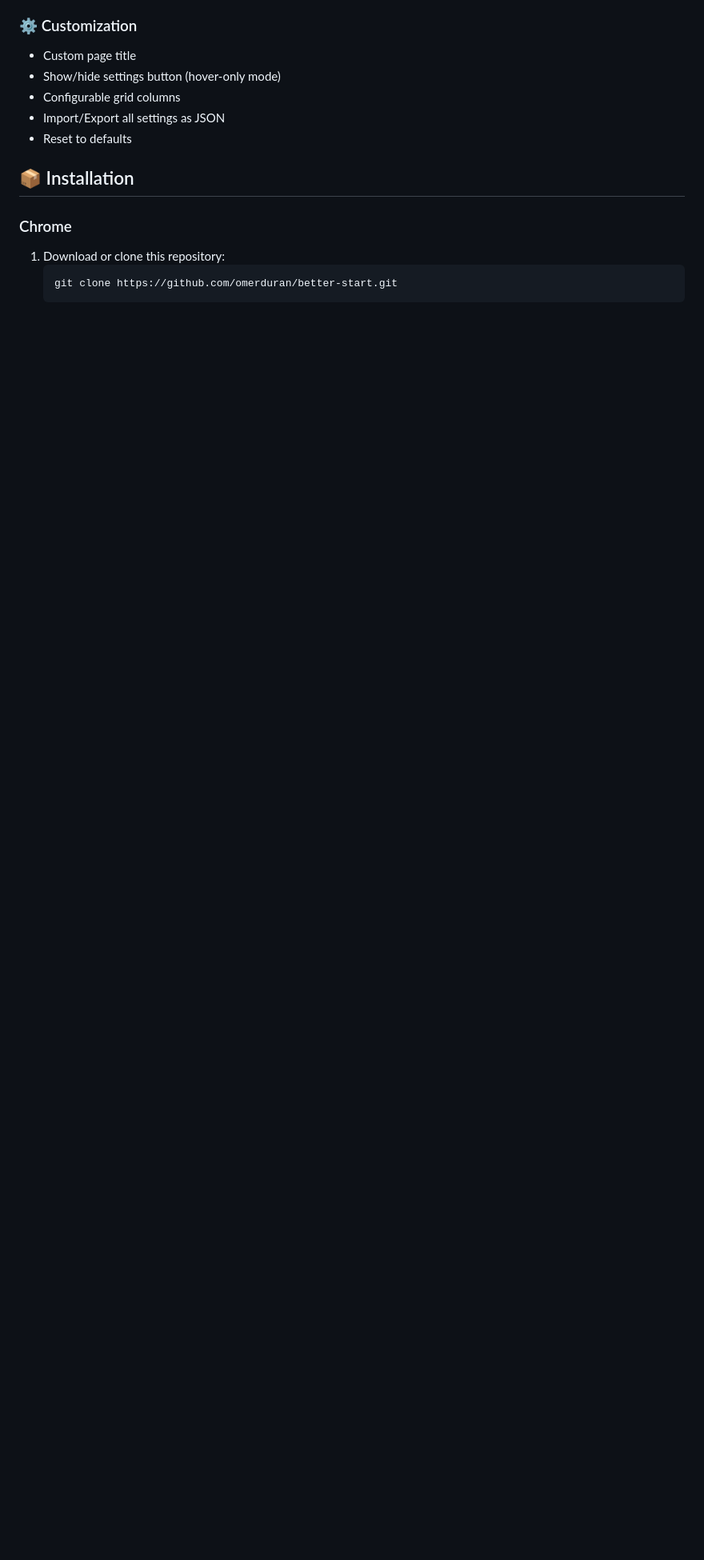
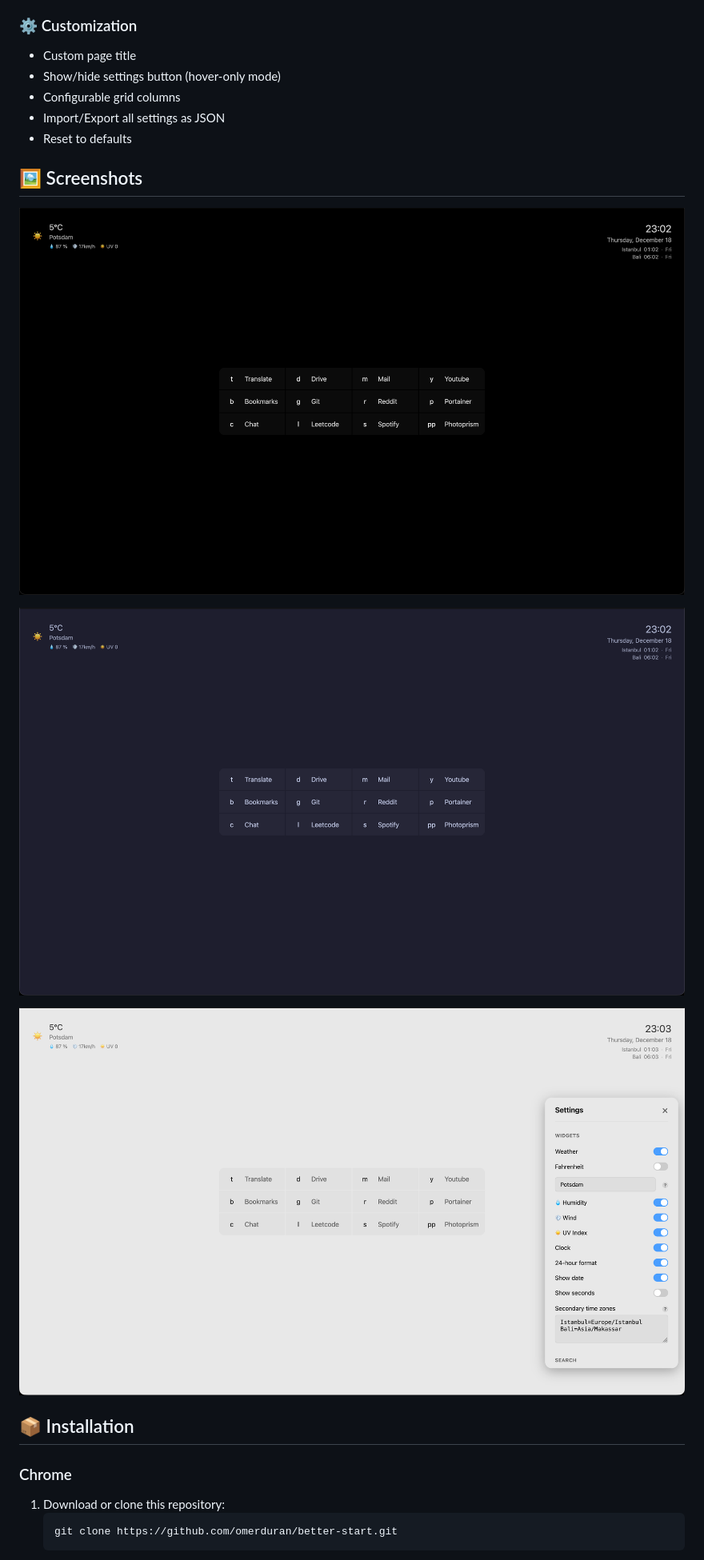
Before and after one commit to omerdduran/better-start, a Markdown page: README.md, the part around the change printed below. Shown: that part at 80% size. GitHub-like rendering; pictures changed too: images/Screenshot 2025-12-18 at 23.02.43.png (added), images/Screenshot 2025-12-18 at 23.02.56.png (added), images/Screenshot 2025-12-18 at 23.03.16.png (added); blank space fills up the shorter version.

Commit message:
docs: Update README.md for version 1.2.0, add installation links for Chrome and Firefox, include new screenshots, and detail required permissions for better user understanding

```diff
--- a/README.md
+++ b/README.md
@@ -50,6 +53,14 @@ A minimal, keyboard-focused new tab extension for **Chrome** and **Firefox** wit
 - Configurable grid columns
 - Import/Export all settings as JSON
 - Reset to defaults
+
+## 🖼️ Screenshots
+
+![Better Start – Command grid and widgets](images/Screenshot%202025-12-18%20at%2023.02.43.png)
+
+![Better Start – Search and commands](images/Screenshot%202025-12-18%20at%2023.02.56.png)
+
+![Better Start – Settings panel](images/Screenshot%202025-12-18%20at%2023.03.16.png)
 
 ## 📦 Installation
 
```
Also changed, not shown: other parts of README.md (+13 -1 lines).
